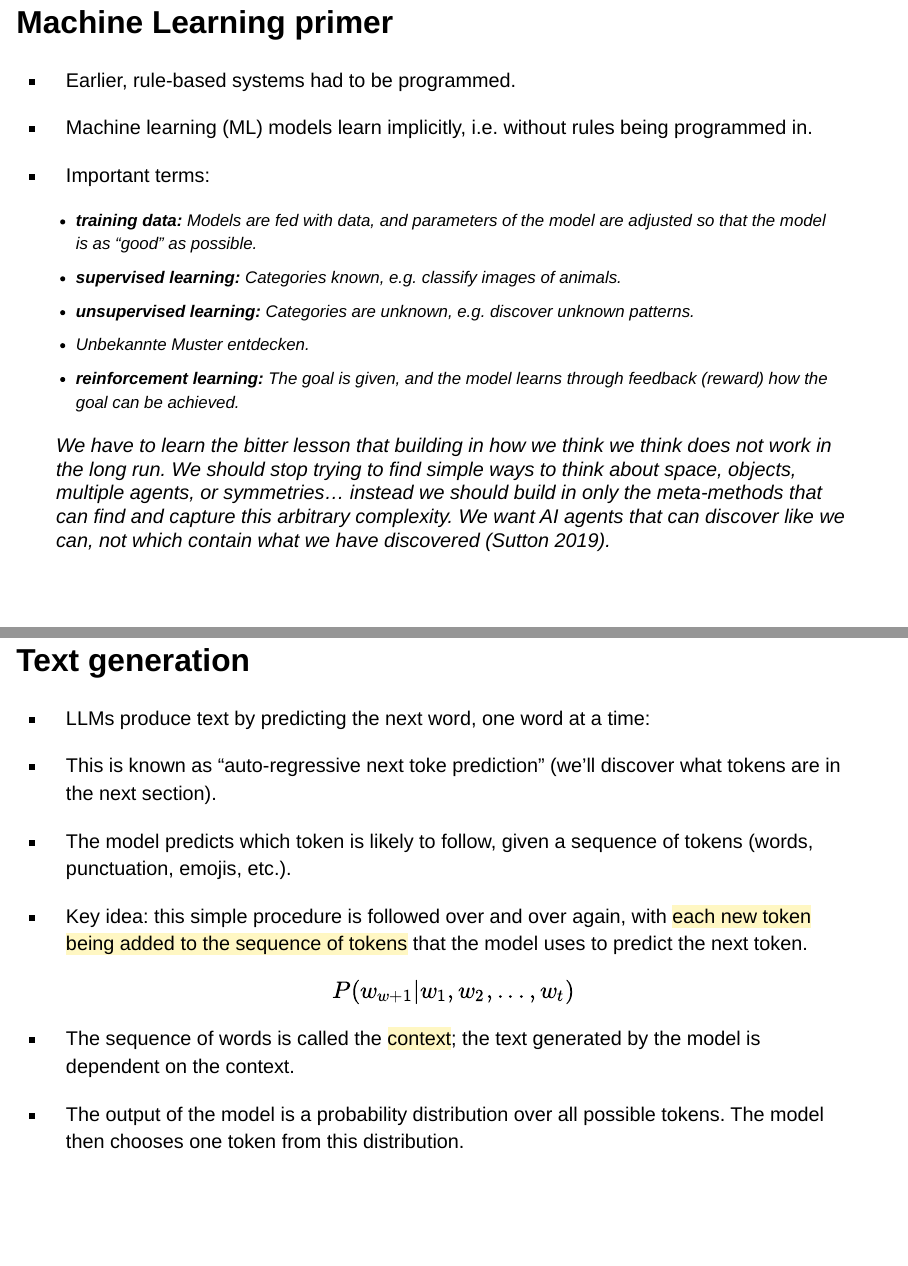
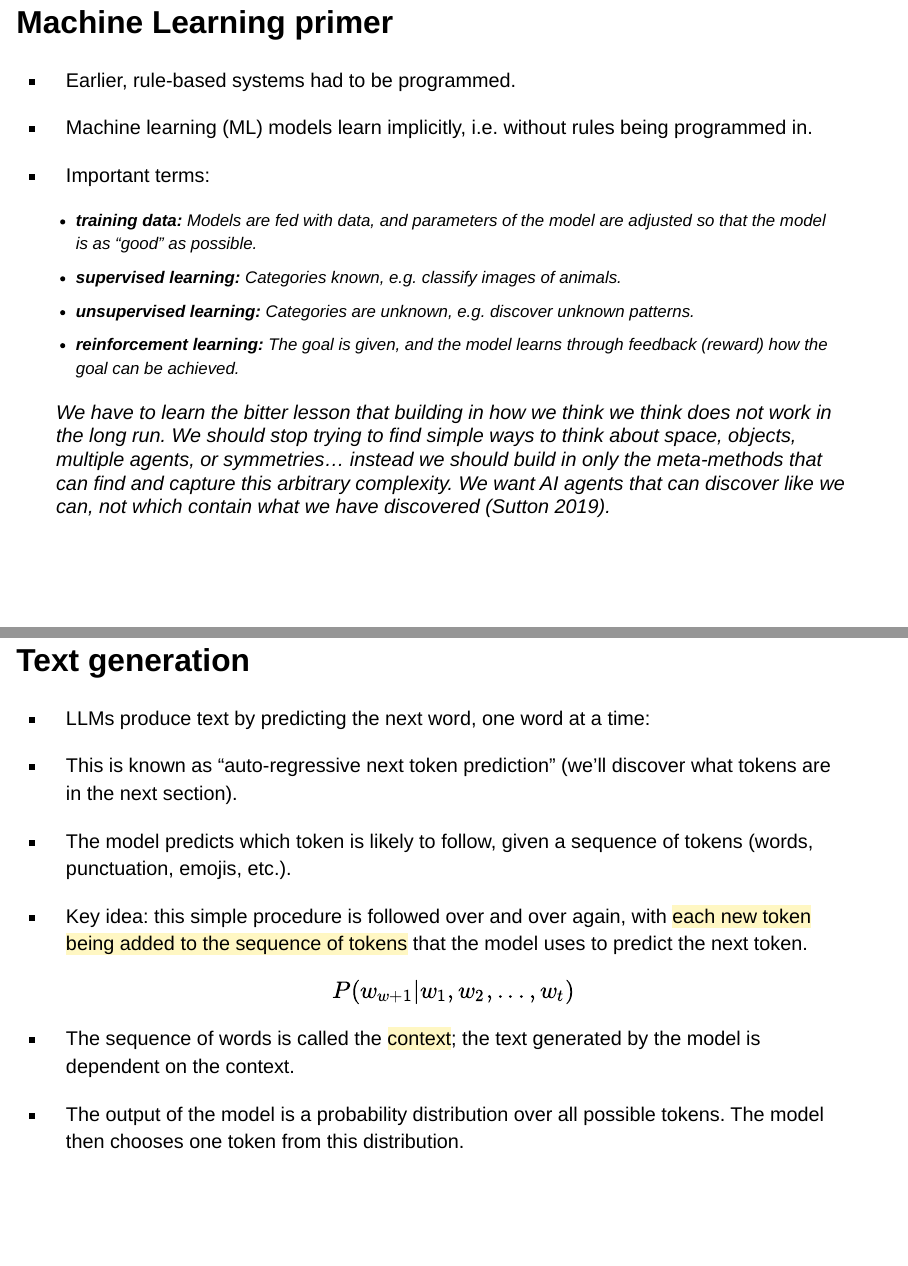
Before and after one commit to virtuelleakademie/promptly-literate, a Quarto document (slides/01-text-representation-generation.qmd): pages 10 and 15 of 32, joined at a grey line. Rendered offline with R 4.5, knitr and Pandoc in place of Quarto, with nearby package versions; drawn as Slidy slides in place of the format the file asks for.

Commit message:
Fix typos

```diff
--- a/slides/01-text-representation-generation.qmd
+++ b/slides/01-text-representation-generation.qmd
@@ -142,7 +142,6 @@ The task of classifying text as positive, negative, or neutral.
   - __training data:__ Models are fed with data, and parameters of the model are adjusted so that the model is as "good" as possible.
   - __supervised learning:__ Categories known, e.g. classify images of animals.
   - __unsupervised learning:__ Categories are unknown, e.g. discover unknown patterns.
-  - Unbekannte Muster entdecken.
   - __reinforcement learning:__ The goal is given, and the model learns through feedback (reward) how the goal can be achieved.
 
 > We have to learn the bitter lesson that building in how we think we think does not work in the long run. We should stop trying to find simple ways to think about space, objects, multiple agents, or symmetries... instead we should build in only the meta-methods that can find and capture this arbitrary complexity. We want AI agents that can discover like we can, not which contain what we have discovered [@suttonBitterLesson2019].
@@ -220,7 +219,7 @@ __Assistant model:__ This model is trained using reinforcement learning from hum
 ## Text generation
 
 - LLMs produce text by predicting the next word, one word at a time:
-- This is known as "auto-regressive next toke prediction" (we'll discover what tokens are in the next section).
+- This is known as "auto-regressive next token prediction" (we'll discover what tokens are in the next section).
 
 - The model predicts which token is likely to follow, given a sequence of tokens (words, punctuation, emojis, etc.).
 - Key idea: this simple procedure is followed over and over again, with <mark style="background: #FFF3A3A6;">each new token being added to the sequence of tokens</mark> that the model uses to predict the next token.
```
Also changed, not shown: docs/search.json, 2 other files.
